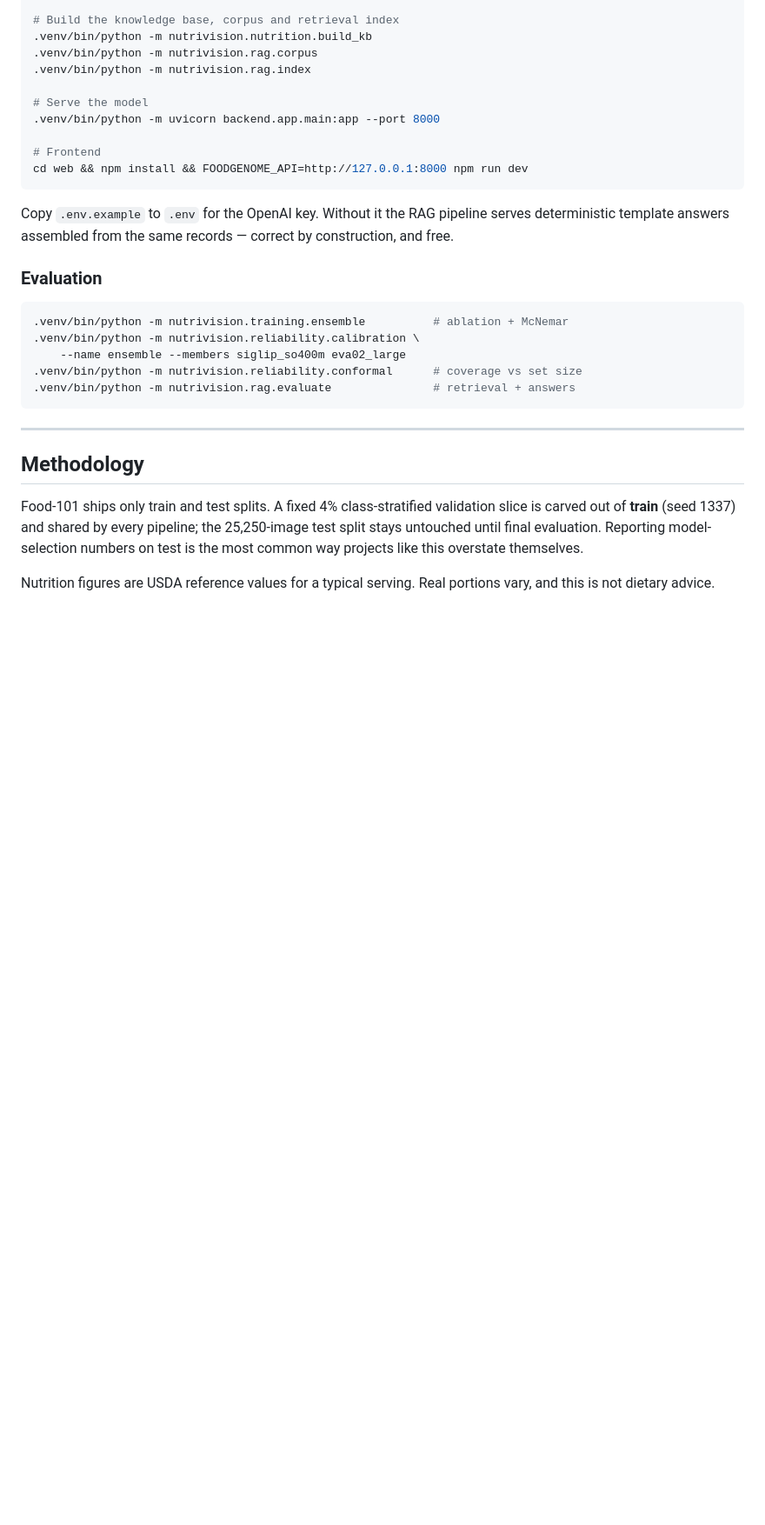
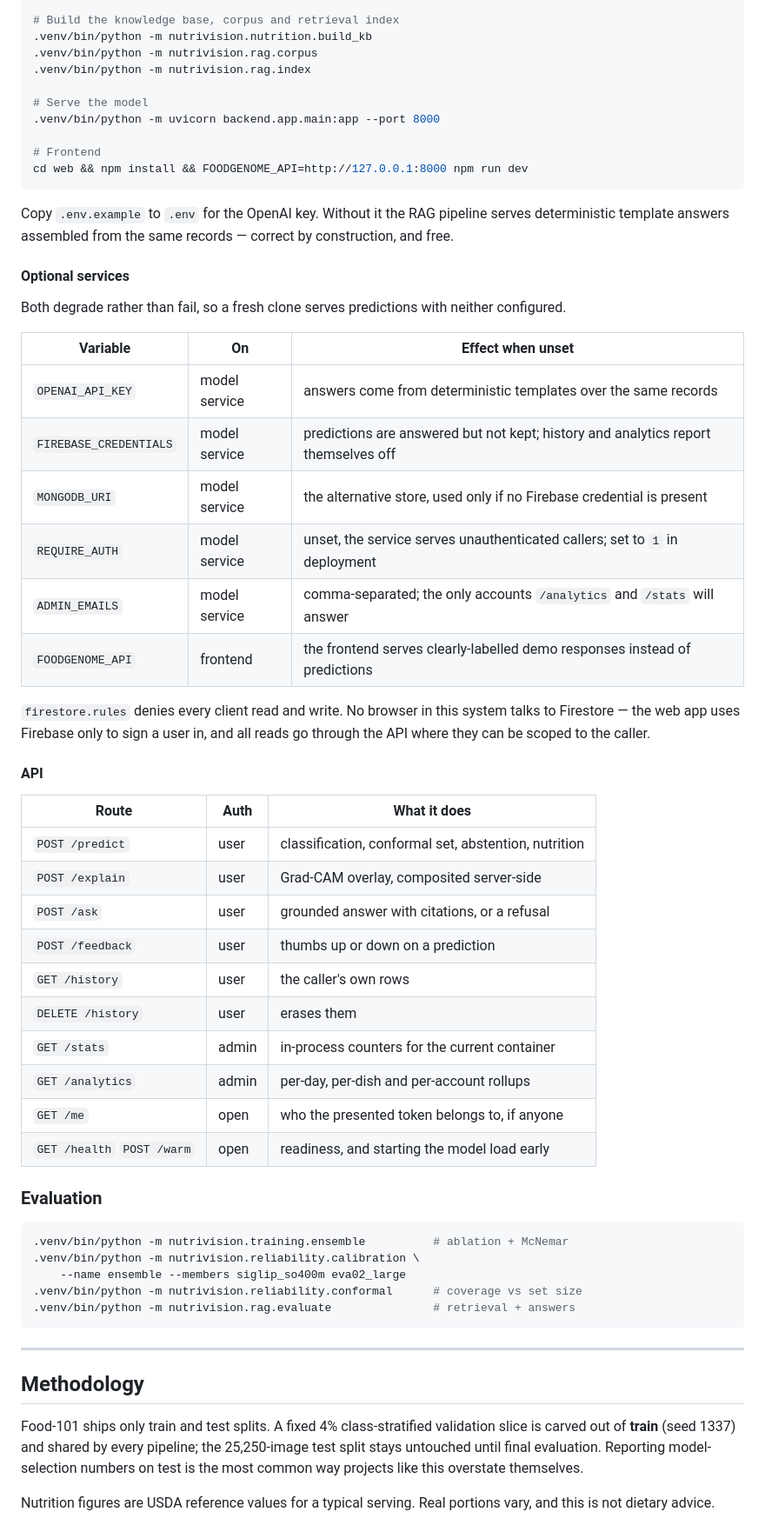
Before and after one commit to A-K-M-Asifuzzaman/Food, a Markdown page: README.md, the part around one of its changes. Shown at 87% size. Rendered like a GitHub page; blank space fills up the shorter version.

````diff
--- a/README.md
+++ b/README.md
@@ -288,6 +339,38 @@ cd web && npm install && FOODGENOME_API=http://127.0.0.1:8000 npm run dev
 
 Copy `.env.example` to `.env` for the OpenAI key. Without it the RAG pipeline serves deterministic template answers assembled from the same records — correct by construction, and free.
 
+#### Optional services
+
+Both degrade rather than fail, so a fresh clone serves predictions with neither configured.
+
+| Variable | On | Effect when unset |
+|---|---|---|
+| `OPENAI_API_KEY` | model service | answers come from deterministic templates over the same records |
+| `FIREBASE_CREDENTIALS` | model service | predictions are answered but not kept; history and analytics report themselves off |
+| `MONGODB_URI` | model service | the alternative store, used only if no Firebase credential is present |
+| `REQUIRE_AUTH` | model service | unset, the service serves unauthenticated callers; set to `1` in deployment |
+| `ADMIN_EMAILS` | model service | comma-separated; the only accounts `/analytics` and `/stats` will answer |
+| `FOODGENOME_API` | frontend | the frontend serves clearly-labelled demo responses instead of predictions |
+
+`firestore.rules` denies every client read and write. No browser in this system
+talks to Firestore — the web app uses Firebase only to sign a user in, and all
+reads go through the API where they can be scoped to the caller.
+
+#### API
+
+| Route | Auth | What it does |
+|---|---|---|
+| `POST /predict` | user | classification, conformal set, abstention, nutrition |
+| `POST /explain` | user | Grad-CAM overlay, composited server-side |
+| `POST /ask` | user | grounded answer with citations, or a refusal |
+| `POST /feedback` | user | thumbs up or down on a prediction |
+| `GET /history` | user | the caller's own rows |
+| `DELETE /history` | user | erases them |
+| `GET /stats` | admin | in-process counters for the current container |
+| `GET /analytics` | admin | per-day, per-dish and per-account rollups |
+| `GET /me` | open | who the presented token belongs to, if anyone |
+| `GET /health` `POST /warm` | open | readiness, and starting the model load early |
+
 ### Evaluation
 
 ```bash
````
Also changed, not shown: other parts of README.md (+54 -3 lines), docs/images/analyze-gate.png (added), docs/images/login.png (added), 3 other files.
